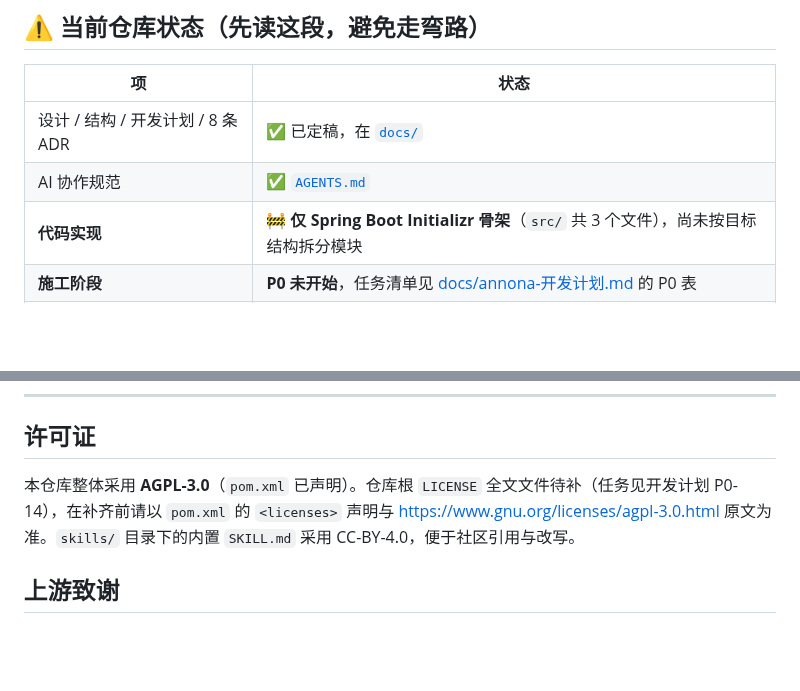
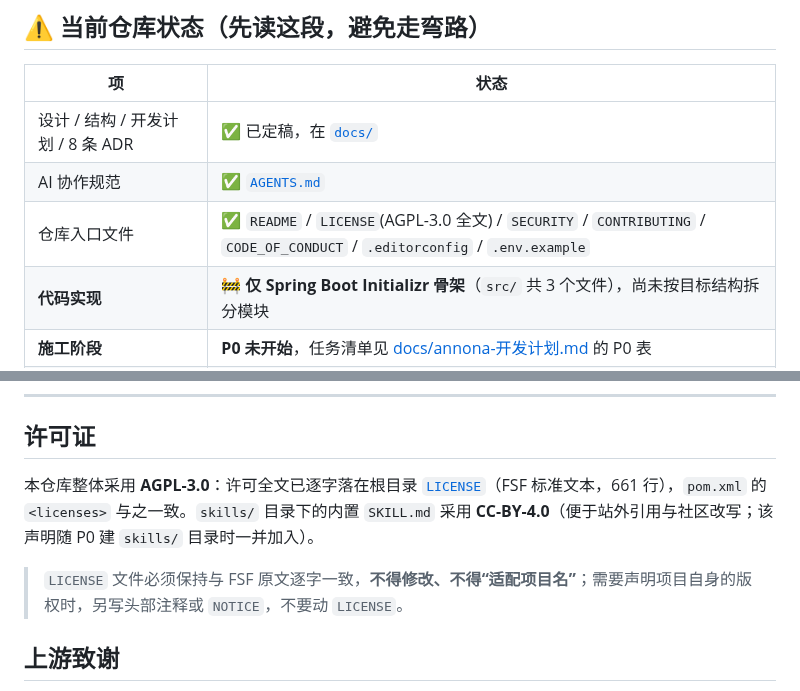
Before and after one commit to Ember452/annona, a Markdown page: README.md, 2 parts joined by grey strips. Drawn GitHub-style; blank space fills up the shorter version.

```diff
--- a/README.md
+++ b/README.md
@@ -18,6 +18,7 @@
 |---|---|
 | 设计 / 结构 / 开发计划 / 8 条 ADR | ✅ 已定稿，在 [`docs/`](./docs/README.md) |
 | AI 协作规范 | ✅ [`AGENTS.md`](./AGENTS.md) |
+| 仓库入口文件 | ✅ `README` / `LICENSE`(AGPL-3.0 全文) / `SECURITY` / `CONTRIBUTING` / `CODE_OF_CONDUCT` / `.editorconfig` / `.env.example` |
 | **代码实现** | 🚧 **仅 Spring Boot Initializr 骨架**（`src/` 共 3 个文件），尚未按目标结构拆分模块 |
 | **施工阶段** | **P0 未开始**，任务清单见 [docs/annona-开发计划.md](./docs/annona-开发计划.md) 的 P0 表 |
 | Maven 多模块 / 16 个业务包 | ❌ 尚未创建（P0-02 / P0-04） |
@@ -84,7 +85,9 @@ cd annona-web; pnpm install; pnpm typecheck; pnpm build       # 前端类型与
 
 ## 许可证
 
-本仓库整体采用 **AGPL-3.0**（`pom.xml` 已声明）。仓库根 `LICENSE` 全文文件待补（任务见开发计划 P0-14），在补齐前请以 `pom.xml` 的 `<licenses>` 声明与 <https://www.gnu.org/licenses/agpl-3.0.html> 原文为准。`skills/` 目录下的内置 `SKILL.md` 采用 CC-BY-4.0，便于社区引用与改写。
+本仓库整体采用 **AGPL-3.0**：许可全文已逐字落在根目录 [`LICENSE`](./LICENSE)（FSF 标准文本，661 行），`pom.xml` 的 `<licenses>` 与之一致。`skills/` 目录下的内置 `SKILL.md` 采用 **CC-BY-4.0**（便于站外引用与社区改写；该声明随 P0 建 `skills/` 目录时一并加入）。
+
+> `LICENSE` 文件必须保持与 FSF 原文逐字一致，**不得修改、不得“适配项目名”**；需要声明项目自身的版权时，另写头部注释或 `NOTICE`，不要动 `LICENSE`。
 
 ## 上游致谢
 
```
Also changed, not shown: docs/annona-开发计划.md (+2 -2 lines), docs/annona-项目结构.md (+4 -3 lines).
